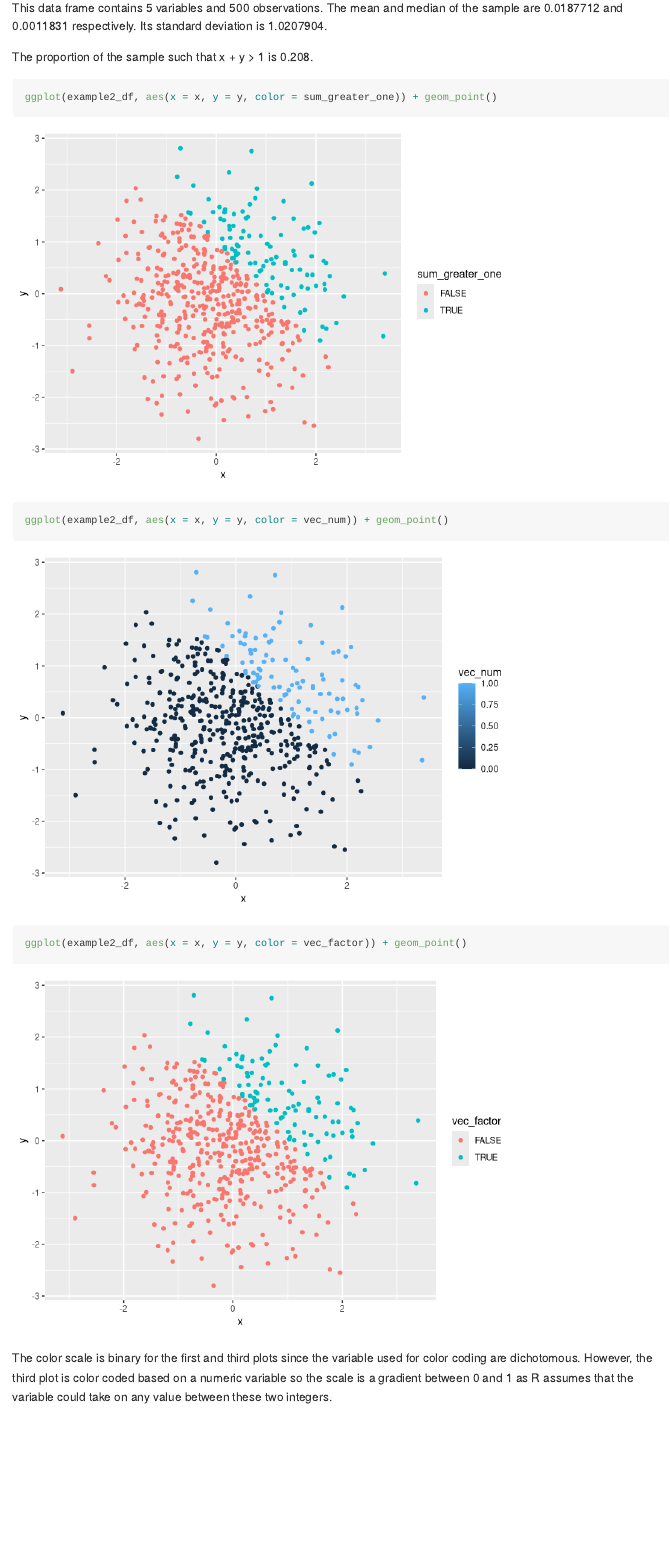
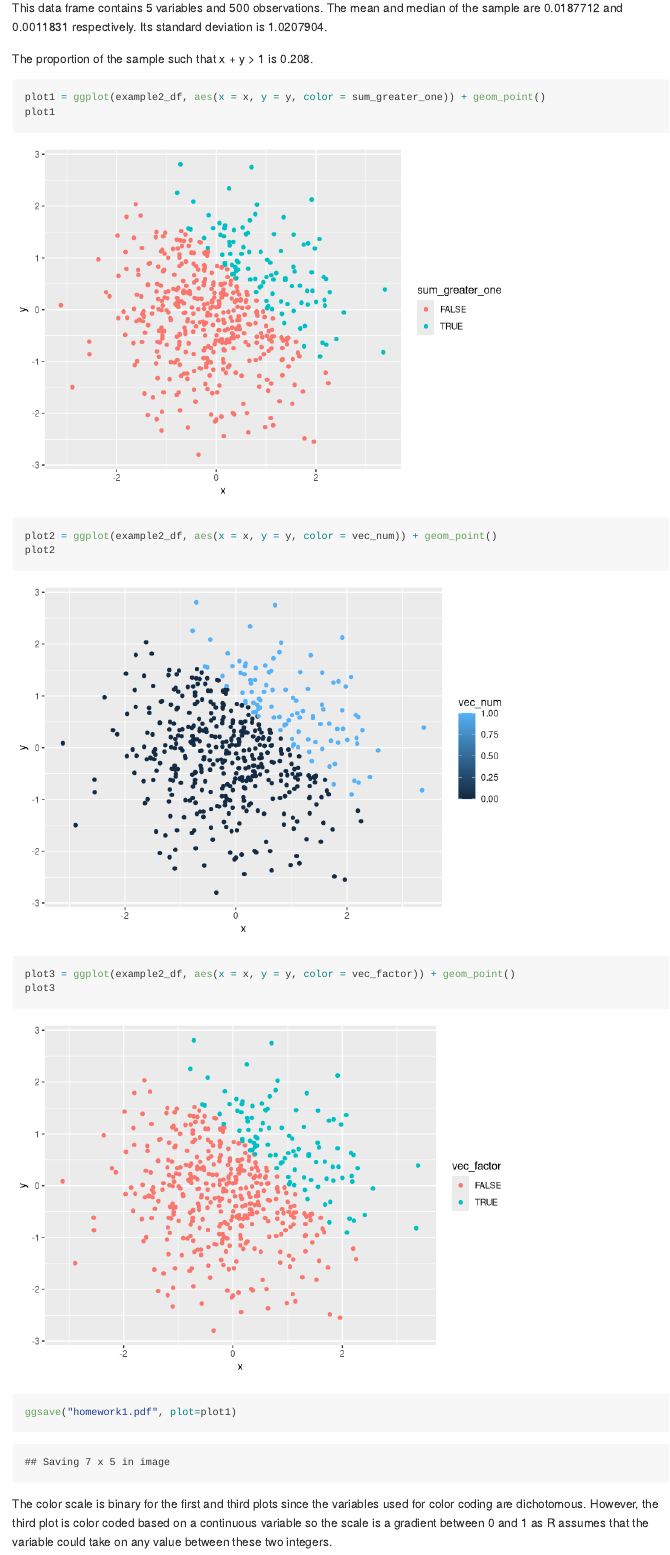
Before and after one commit to misbath/p8105_hw1_md3851, an R Markdown document (p8105_hw1_md3851.Rmd): the page in a window 1100 px wide, from 3130 px down before the commit and from 3170 px down after it, so that both start at the same text. Rendered offline with R 4.5, knitr and Pandoc, with nearby package versions; code that draws random numbers runs with fixed seeds of ours.

Commit message:
Final version of homework 1

````diff
--- a/p8105_hw1_md3851.Rmd
+++ b/p8105_hw1_md3851.Rmd
@@ -80,9 +82,13 @@ This data frame contains `r ncol(example2_df)` variables and
 The proportion of the sample such that x + y > 1 is `r mean(pull(example2_df,vec_num))`.
 
 ```{r}
-ggplot(example2_df, aes(x = x, y = y, color = sum_greater_one)) + geom_point()
-ggplot(example2_df, aes(x = x, y = y, color = vec_num)) + geom_point()
-ggplot(example2_df, aes(x = x, y = y, color = vec_factor)) + geom_point()
+plot1 = ggplot(example2_df, aes(x = x, y = y, color = sum_greater_one)) + geom_point()
+plot1
+plot2 = ggplot(example2_df, aes(x = x, y = y, color = vec_num)) + geom_point()
+plot2
+plot3 = ggplot(example2_df, aes(x = x, y = y, color = vec_factor)) + geom_point()
+plot3
 
+ggsave("homework1.pdf", plot=plot1)
 ```
-The color scale is binary for the first and third plots since the variable used for color coding are dichotomous. However, the third plot is color coded based on a numeric variable so the scale is a gradient between 0 and 1 as R assumes that the variable could take on any value between these two integers.
+The color scale is binary for the first and third plots since the variables used for color coding are dichotomous. However, the third plot is color coded based on a continuous variable so the scale is a gradient between 0 and 1 as R assumes that the variable could take on any value between these two integers.
````
Also changed, not shown: homework1.pdf (added), p8105_hw1_md3851.md, p8105_hw1_md3851.Rmd (6 more changed lines), 8 other files.
